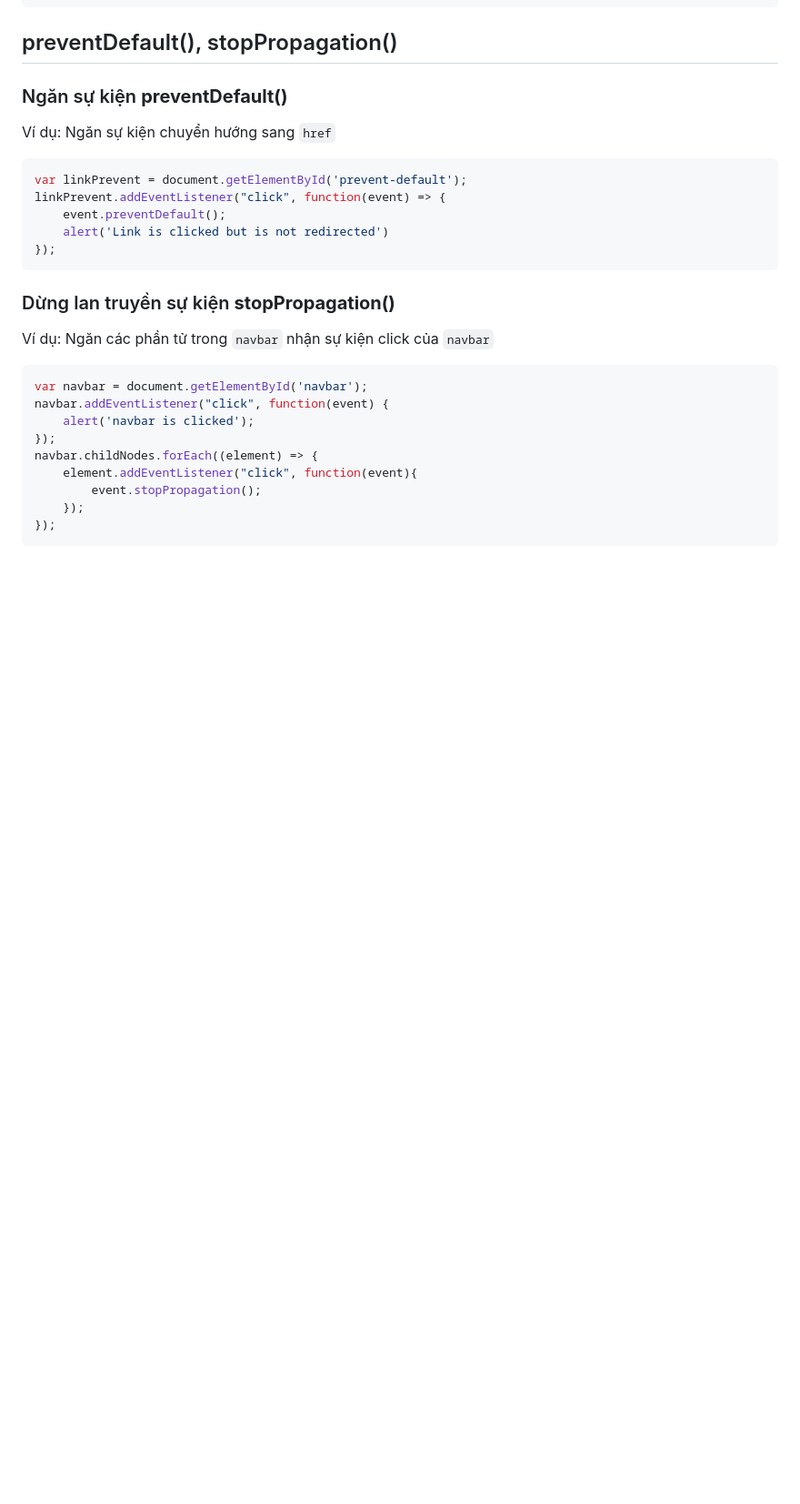
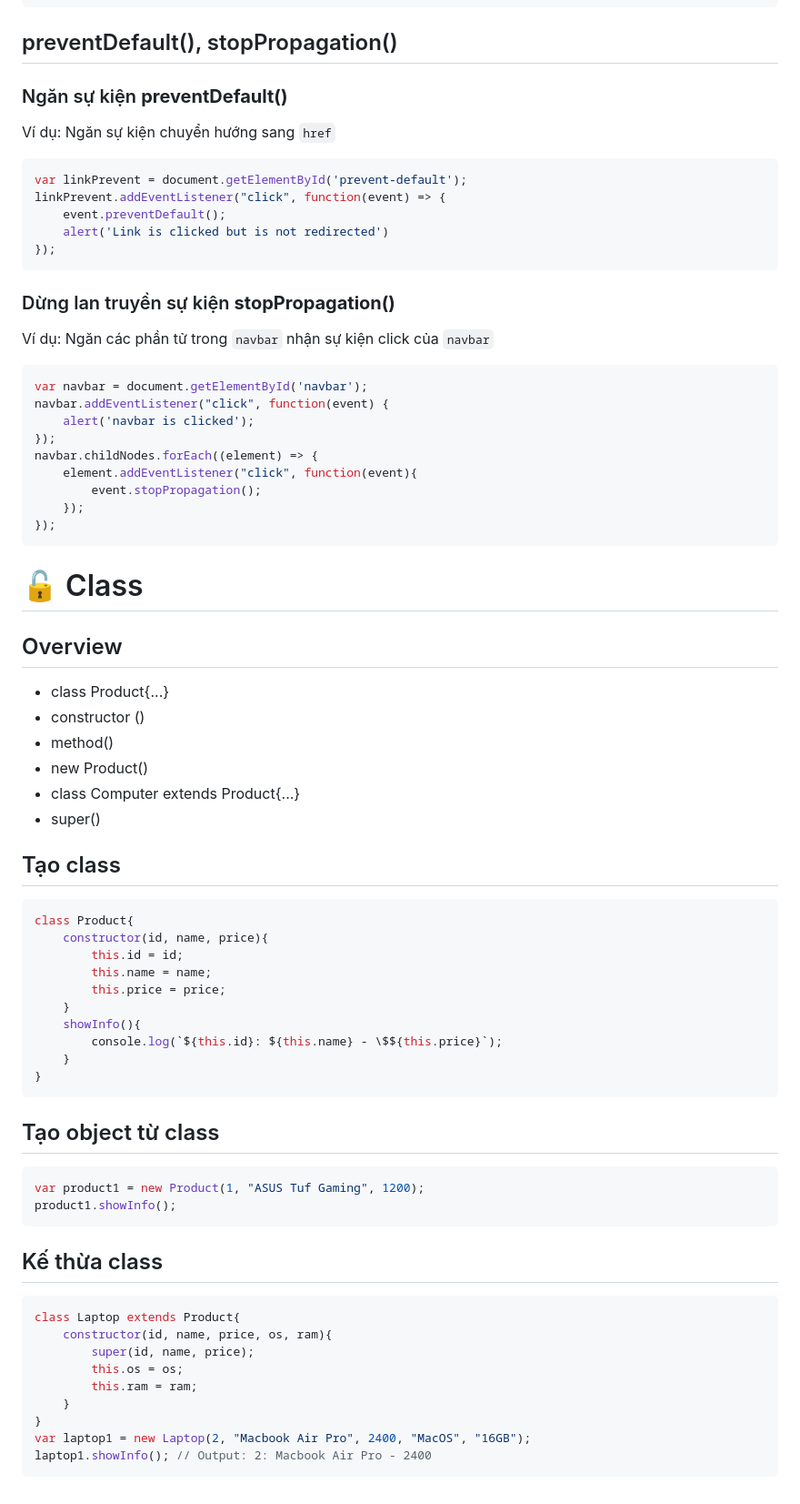
Before and after one commit to nlnhat28/learn-javascript, a Markdown page: README.md, the part around the change. Shown: that part at 91% size. Rendered like a GitHub page; blank space fills up the shorter version.

Commit message:
New: Class

````diff
--- a/README.md
+++ b/README.md
@@ -891,3 +891,41 @@ navbar.childNodes.forEach((element) => {
     });
 });
 ```
+# 🔓 Class
+## Overview
+* class Product{...}
+* constructor ()
+* method()
+* new Product()
+* class Computer extends Product{...}
+* super()
+## Tạo class
+```js
+class Product{
+    constructor(id, name, price){
+        this.id = id;
+        this.name = name;
+        this.price = price;
+    }
+    showInfo(){
+        console.log(`${this.id}: ${this.name} - \$${this.price}`);
+    }
+}
+```
+## Tạo object từ class
+```js
+var product1 = new Product(1, "ASUS Tuf Gaming", 1200);
+product1.showInfo();
+```
+## Kế thừa class
+```js
+class Laptop extends Product{
+    constructor(id, name, price, os, ram){
+        super(id, name, price);
+        this.os = os;
+        this.ram = ram;
+    }
+}
+var laptop1 = new Laptop(2, "Macbook Air Pro", 2400, "MacOS", "16GB");
+laptop1.showInfo(); // Output: 2: Macbook Air Pro - 2400
+```
````
